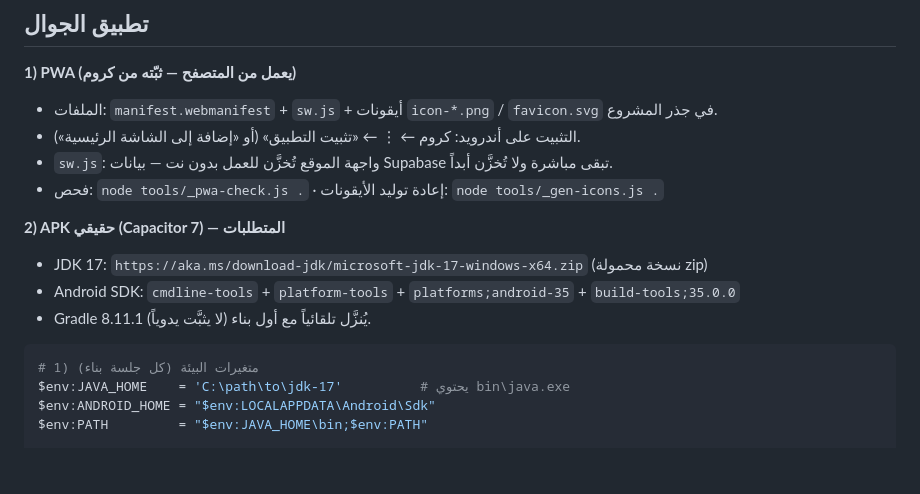
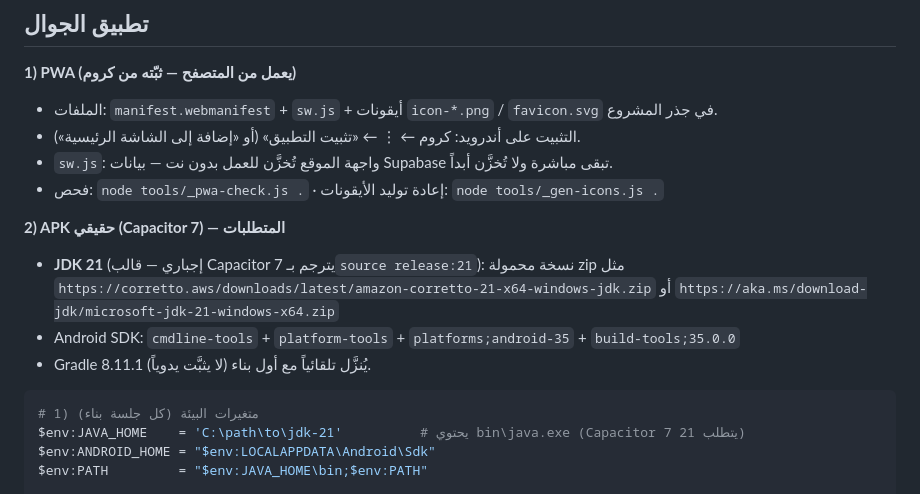
Before and after one commit to loorenzo220aa-bit/hse-tracker, a Markdown page: tools/README.md, the part around the change. Rendered like a GitHub page; blank space fills up the shorter version.

Commit message:
docs: Capacitor 7 requires JDK 21 (template compiles with source release 21)
Build verified: BUILD SUCCESSFUL, app-release.apk signed, package com.loor.hsetracker v1.0 (targetSdk 35)

````diff
--- a/tools/README.md
+++ b/tools/README.md
@@ -40,13 +40,15 @@
 - فحص: `node tools/_pwa-check.js .` · إعادة توليد الأيقونات: `node tools/_gen-icons.js .`
 
 **2) APK حقيقي (Capacitor 7) — المتطلبات**
-- JDK 17: `https://aka.ms/download-jdk/microsoft-jdk-17-windows-x64.zip` (نسخة محمولة zip)
+- **JDK 21** (إجباري — قالب Capacitor 7 يترجم بـ`source release:21`):
+  نسخة محمولة zip مثل `https://corretto.aws/downloads/latest/amazon-corretto-21-x64-windows-jdk.zip`
+  أو `https://aka.ms/download-jdk/microsoft-jdk-21-windows-x64.zip`
 - Android SDK: `cmdline-tools` + `platform-tools` + `platforms;android-35` + `build-tools;35.0.0`
 - Gradle 8.11.1 يُنزَّل تلقائياً مع أول بناء (لا يثبَّت يدوياً).
 
 ```powershell
 # 1) متغيرات البيئة (كل جلسة بناء)
-$env:JAVA_HOME    = 'C:\path\to\jdk-17'          # يحتوي bin\java.exe
+$env:JAVA_HOME    = 'C:\path\to\jdk-21'          # يحتوي bin\java.exe (Capacitor 7 يتطلب 21)
 $env:ANDROID_HOME = "$env:LOCALAPPDATA\Android\Sdk"
 $env:PATH         = "$env:JAVA_HOME\bin;$env:PATH"
 
````
